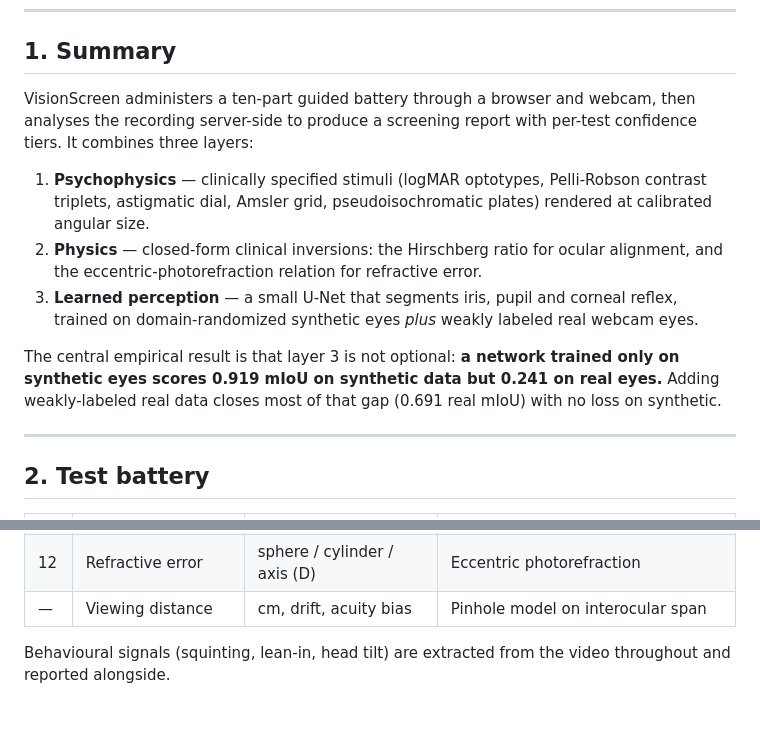
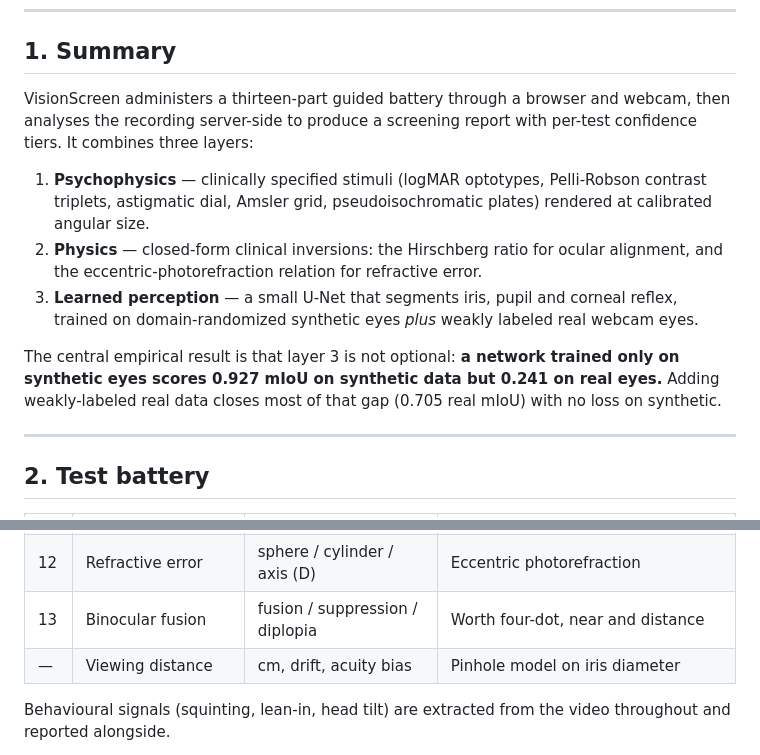
Before and after one commit to aaryanpatil2007/vision-screen, a Markdown page: docs/WRITEUP.md, 2 parts joined by grey strips. Drawn GitHub-style; blank space fills up the shorter version.

Commit message:
docs: writeup reflects 13 tests and current sim-to-real numbers
Co-Authored-By: Claude Fable 5 <noreply@anthropic.com>

```diff
--- a/docs/WRITEUP.md
+++ b/docs/WRITEUP.md
@@ -12,7 +12,7 @@
 
 ## 1. Summary
 
-VisionScreen administers a ten-part guided battery through a browser and
+VisionScreen administers a thirteen-part guided battery through a browser and
 webcam, then analyses the recording server-side to produce a screening report
 with per-test confidence tiers. It combines three layers:
 
@@ -27,9 +27,9 @@ with per-test confidence tiers. It combines three layers:
    labeled real webcam eyes.
 
 The central empirical result is that layer 3 is not optional: **a network
-trained only on synthetic eyes scores 0.919 mIoU on synthetic data but 0.241
+trained only on synthetic eyes scores 0.927 mIoU on synthetic data but 0.241
 on real eyes.** Adding weakly-labeled real data closes most of that gap
-(0.691 real mIoU) with no loss on synthetic.
+(0.705 real mIoU) with no loss on synthetic.
 
 ---
 
@@ -47,7 +47,8 @@ on real eyes.** Adding weakly-labeled real data closes most of that gap
 | 10 | Alignment | deviation in prism diopters | Hirschberg corneal reflex asymmetry |
 | 11 | Pupil response | constriction %, anisocoria | Binocular light reflex |
 | 12 | Refractive error | sphere / cylinder / axis (D) | Eccentric photorefraction |
-| — | Viewing distance | cm, drift, acuity bias | Pinhole model on interocular span |
+| 13 | Binocular fusion | fusion / suppression / diplopia | Worth four-dot, near and distance |
+| — | Viewing distance | cm, drift, acuity bias | Pinhole model on iris diameter |
 
 Behavioural signals (squinting, lean-in, head tilt) are extracted from the
 video throughout and reported alongside.
```
